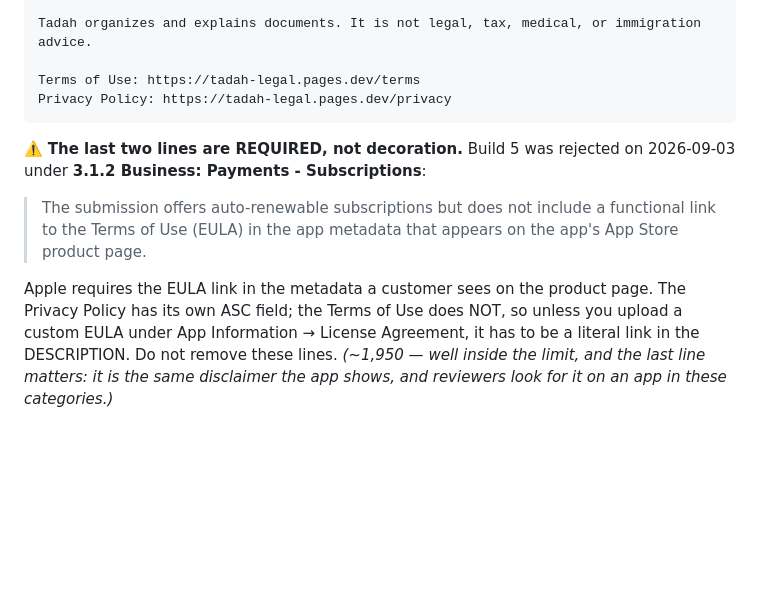
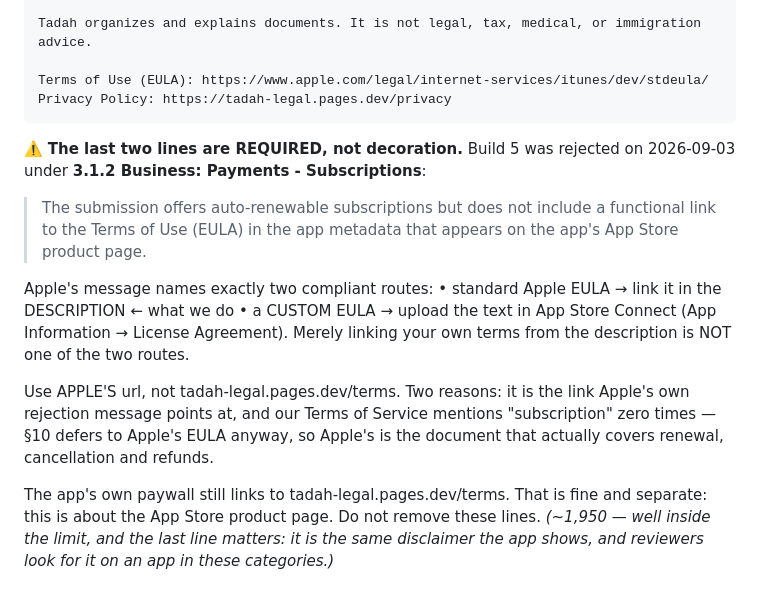
Before and after one commit to ruiqi-rachel-wang/Life_helper_app, a Markdown page: notes/app_store_listing.md, the part around the change. Rendered like a GitHub page; blank space fills up the shorter version.

Commit message:
Listing: point the EULA link at Apple's, not ours
Apple's rejection names two routes: link the STANDARD Apple EULA in the
description, or upload a CUSTOM one in App Store Connect. Linking our own terms
from the description is neither, so the first fix would likely have been rejected
again.

Apple's is also the right document here: terms-of-service.md mentions
"subscription" zero times and §10 already defers to Apple's EULA, so ours does
not cover renewal, cancellation or refunds.

Co-Authored-By: Claude Opus 5 <noreply@anthropic.com>

````diff
--- a/notes/app_store_listing.md
+++ b/notes/app_store_listing.md
@@ -61,7 +61,7 @@ An optional subscription that raises the scan and to-do limits, gives each perso
 
 Tadah organizes and explains documents. It is not legal, tax, medical, or immigration advice.
 
-Terms of Use: https://tadah-legal.pages.dev/terms
+Terms of Use (EULA): https://www.apple.com/legal/internet-services/itunes/dev/stdeula/
 Privacy Policy: https://tadah-legal.pages.dev/privacy
 ```
 
@@ -72,10 +72,19 @@ Privacy Policy: https://tadah-legal.pages.dev/privacy
 > functional link to the Terms of Use (EULA) in the app metadata that appears on
 > the app's App Store product page.
 
-Apple requires the EULA link in the metadata a customer sees on the product page.
-The Privacy Policy has its own ASC field; the Terms of Use does NOT, so unless you
-upload a custom EULA under App Information → License Agreement, it has to be a
-literal link in the DESCRIPTION. Do not remove these lines.
+Apple's message names exactly two compliant routes:
+  • standard Apple EULA  → link it in the DESCRIPTION  ← what we do
+  • a CUSTOM EULA        → upload the text in App Store Connect (App Information
+                           → License Agreement). Merely linking your own terms
+                           from the description is NOT one of the two routes.
+
+Use APPLE'S url, not tadah-legal.pages.dev/terms. Two reasons: it is the link
+Apple's own rejection message points at, and our Terms of Service mentions
+"subscription" zero times — §10 defers to Apple's EULA anyway, so Apple's is the
+document that actually covers renewal, cancellation and refunds.
+
+The app's own paywall still links to tadah-legal.pages.dev/terms. That is fine and
+separate: this is about the App Store product page. Do not remove these lines.
 *(~1,950 — well inside the limit, and the last line matters: it is the same
 disclaimer the app shows, and reviewers look for it on an app in these categories.)*
 
````
